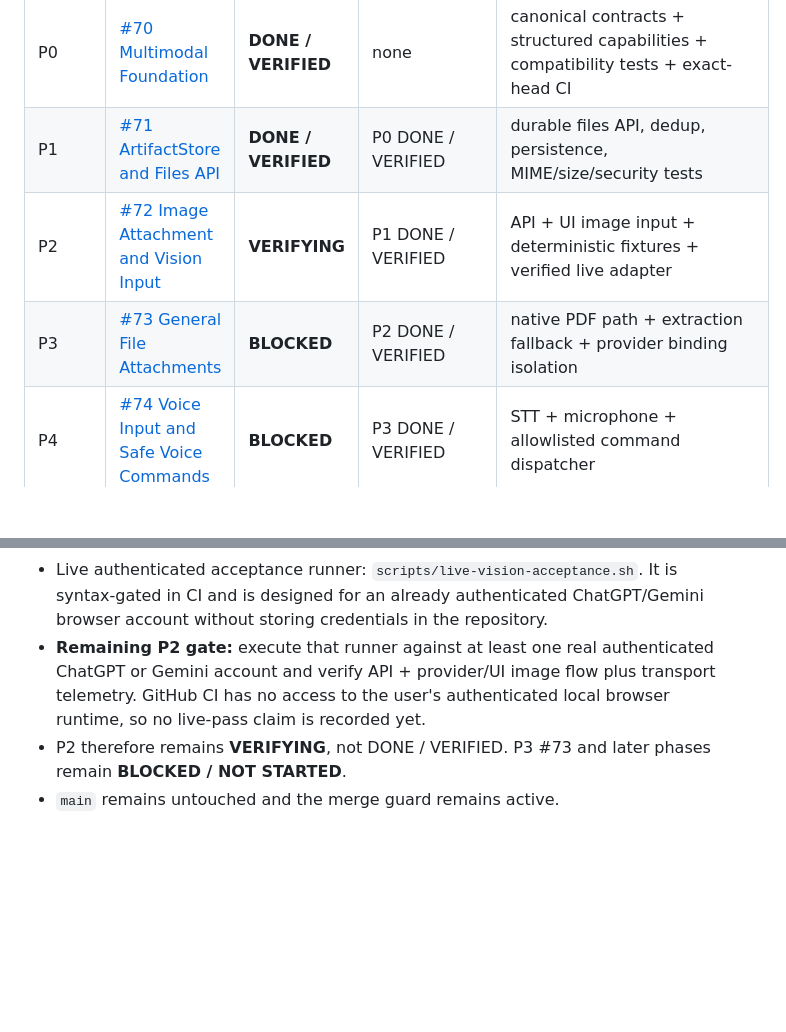
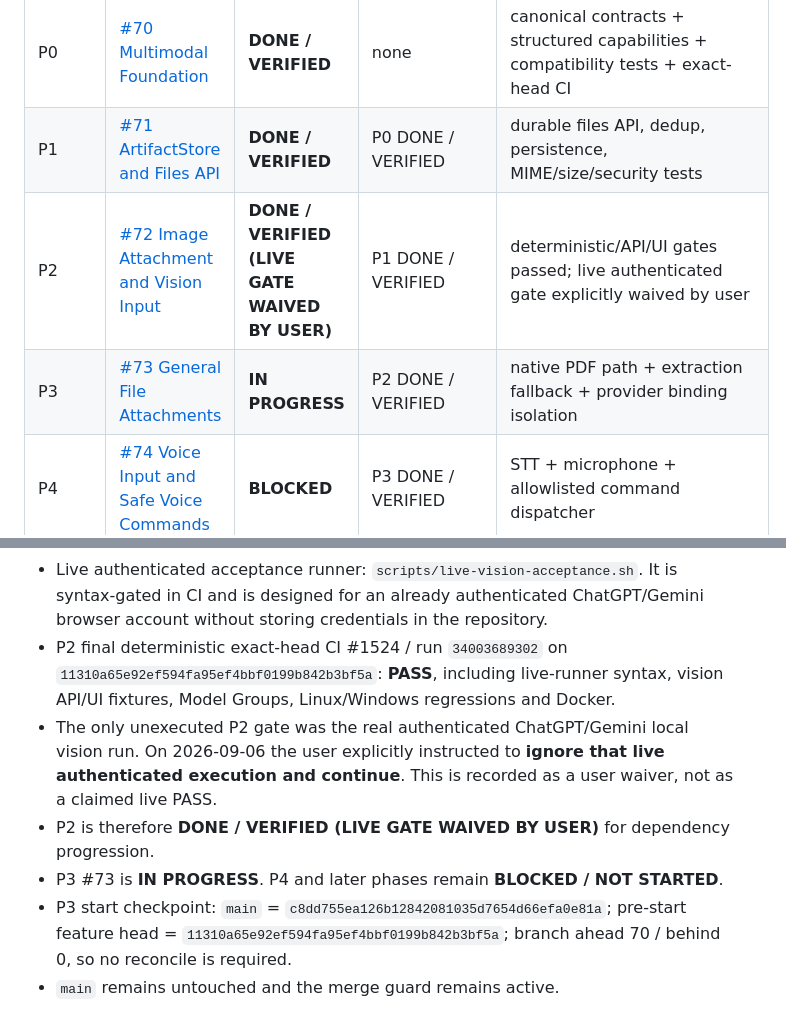
Before and after one commit to binhminhanh1235/llmgateway, a Markdown page: docs/multimodal-gateway-status.md, 2 parts joined by grey strips. GitHub-like rendering; blank space fills up the shorter version.

Commit message:
docs(multimodal): close P2 by waiver and start P3

```diff
--- a/docs/multimodal-gateway-status.md
+++ b/docs/multimodal-gateway-status.md
@@ -32,8 +32,8 @@ A green CI, mergeable PR, completed phase, or completed initiative is not merge
 |---|---|---|---|---|
 | P0 | [#70 Multimodal Foundation](https://github.com/binhminhanh1235/llmgateway/issues/70) | **DONE / VERIFIED** | none | canonical contracts + structured capabilities + compatibility tests + exact-head CI |
 | P1 | [#71 ArtifactStore and Files API](https://github.com/binhminhanh1235/llmgateway/issues/71) | **DONE / VERIFIED** | P0 DONE / VERIFIED | durable files API, dedup, persistence, MIME/size/security tests |
-| P2 | [#72 Image Attachment and Vision Input](https://github.com/binhminhanh1235/llmgateway/issues/72) | **VERIFYING** | P1 DONE / VERIFIED | API + UI image input + deterministic fixtures + verified live adapter |
-| P3 | [#73 General File Attachments](https://github.com/binhminhanh1235/llmgateway/issues/73) | **BLOCKED** | P2 DONE / VERIFIED | native PDF path + extraction fallback + provider binding isolation |
+| P2 | [#72 Image Attachment and Vision Input](https://github.com/binhminhanh1235/llmgateway/issues/72) | **DONE / VERIFIED (LIVE GATE WAIVED BY USER)** | P1 DONE / VERIFIED | deterministic/API/UI gates passed; live authenticated gate explicitly waived by user |
+| P3 | [#73 General File Attachments](https://github.com/binhminhanh1235/llmgateway/issues/73) | **IN PROGRESS** | P2 DONE / VERIFIED | native PDF path + extraction fallback + provider binding isolation |
 | P4 | [#74 Voice Input and Safe Voice Commands](https://github.com/binhminhanh1235/llmgateway/issues/74) | **BLOCKED** | P3 DONE / VERIFIED | STT + microphone + allowlisted command dispatcher |
 | P5 | [#75 Image Generation and Editing](https://github.com/binhminhanh1235/llmgateway/issues/75) | **BLOCKED** | P4 DONE / VERIFIED | Responses + Images APIs share core; generation/edit verified |
 | P6 | [#76 Capability-aware Routing and Multimodal UX](https://github.com/binhminhanh1235/llmgateway/issues/76) | **BLOCKED** | P5 DONE / VERIFIED | hard capability eligibility + deterministic fallback + diagnostics |
@@ -113,6 +113,9 @@ At every meaningful checkpoint:
 - `scripts/smoke-vision-api.sh`, invoked from `scripts/smoke-local.sh`, verifies inline image Chat Completions, stored-image upload, Responses reuse, a text-only rejection, Threads stable-reference persistence, `artifact_in_use` protection and cleanup.
 - Exact implementation CI #1488 / run `34001876132` on `e47377a0264eff922a8b0435bb7cc4143bb7034c`: **PASS**. Linux passed strict `-D warnings`, Clippy, all-target tests, all P2 and regression smokes, client policies and Docker. Windows passed cargo check/test and Chromium-driver smoke.
 - Live authenticated acceptance runner: `scripts/live-vision-acceptance.sh`. It is syntax-gated in CI and is designed for an already authenticated ChatGPT/Gemini browser account without storing credentials in the repository.
-- **Remaining P2 gate:** execute that runner against at least one real authenticated ChatGPT or Gemini account and verify API + provider/UI image flow plus transport telemetry. GitHub CI has no access to the user's authenticated local browser runtime, so no live-pass claim is recorded yet.
-- P2 therefore remains **VERIFYING**, not DONE / VERIFIED. P3 #73 and later phases remain **BLOCKED / NOT STARTED**.
+- P2 final deterministic exact-head CI #1524 / run `34003689302` on `11310a65e92ef594fa95ef4bbf0199b842b3bf5a`: **PASS**, including live-runner syntax, vision API/UI fixtures, Model Groups, Linux/Windows regressions and Docker.
+- The only unexecuted P2 gate was the real authenticated ChatGPT/Gemini local vision run. On 2026-09-06 the user explicitly instructed to **ignore that live authenticated execution and continue**. This is recorded as a user waiver, not as a claimed live PASS.
+- P2 is therefore **DONE / VERIFIED (LIVE GATE WAIVED BY USER)** for dependency progression.
+- P3 #73 is **IN PROGRESS**. P4 and later phases remain **BLOCKED / NOT STARTED**.
+- P3 start checkpoint: `main` = `c8dd755ea126b12842081035d7654d66efa0e81a`; pre-start feature head = `11310a65e92ef594fa95ef4bbf0199b842b3bf5a`; branch ahead 70 / behind 0, so no reconcile is required.
 - `main` remains untouched and the merge guard remains active.
```
